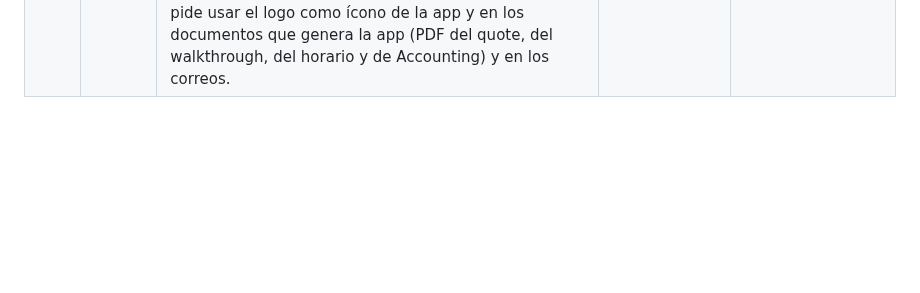
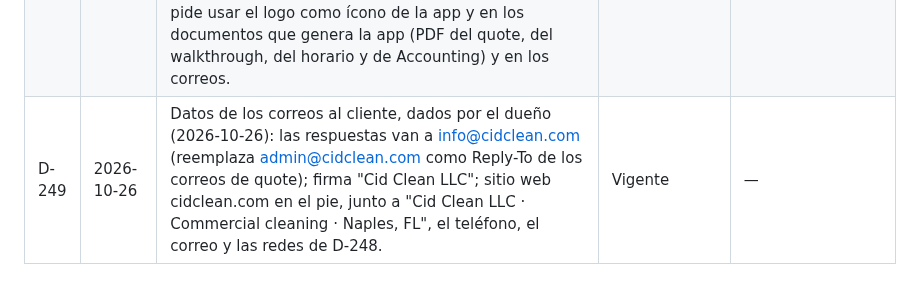
Before and after one commit to CidClean/CidCleanApp, a Markdown page: decisions.md, the part around the change. GitHub-like rendering; blank space fills up the shorter version.

Commit message:
Registrar Reply-To, firma y sitio web de los correos (D-249)
Co-Authored-By: Claude Opus 5.5 <noreply@anthropic.com>
Claude-Session: https://claude.ai/code/session_01AHzqxwBEvxLyurBG1B1z3h

```diff
--- a/decisions.md
+++ b/decisions.md
@@ -254,3 +254,4 @@ Fechas en formato AAAA-MM-DD. Si se decide otro formato, se registra aquí como
 | D-246 | 2026-10-26 | Delegada por el dueño (D-200), tras su prueba con "(123) 456-7890" (2026-10-26): el aviso del teléfono explica la regla de EE. UU. que ya se validaba (10 dígitos; el código de área y los 3 siguientes no empiezan con 0 ni 1): "Escribe un teléfono válido de EE. UU.: 10 dígitos, y el código de área y los 3 siguientes no empiezan con 0 ni 1. Ejemplo: (239) 555-0142." La regla no cambia. | Vigente | — |
 | D-247 | 2026-10-26 | Correos, elegido por el dueño (2026-10-26): (1) se quita lo bilingüe y todos los correos salen siempre en inglés (código para entrar, invitación, quote, código del portal, decisión del cliente, avisos y resumen); (2) el correo del quote muestra una vista previa con el sitio, la frecuencia, la lista de servicios y el total, y el botón "View quote" lleva al portal, que sigue protegido por código para que solo el cliente pueda aceptar; (3) los correos tendrán personalidad con logo, datos de la empresa y redes sociales, empezando por los que recibe el prospecto (quote y código del portal). El diseño visual se aprueba antes de construirlo. Reemplaza en parte D-186 (invitación bilingüe) y el idioma del lead en los correos de quote (el portal y el PDF no cambian). | Vigente | D-186 (en parte) |
 | D-248 | 2026-10-26 | Marca y datos de contacto, entregados por el dueño (2026-10-26): logo de Cid Clean del paquete "Cid_Clean_Iconos_App" (C con la i en espacio negativo, D, gota y dos olas), guardado en `brand/` (íconos 1024, 512, 192, 180, favicon, símbolo transparente 1024 y su SVG aproximado; `cid-clean-simbolo-correo-192.png` es el símbolo recortado para correos). Teléfono (786) 250-1324; correo humbertovp@cidclean.com; redes: Instagram https://www.instagram.com/cidclean, Facebook https://www.facebook.com/share/1DizxHgUY9/, TikTok https://www.tiktok.com/@cid.clean, LinkedIn https://www.linkedin.com/company/cidclean/. El dueño pide usar el logo como ícono de la app y en los documentos que genera la app (PDF del quote, del walkthrough, del horario y de Accounting) y en los correos. | Vigente | — |
+| D-249 | 2026-10-26 | Datos de los correos al cliente, dados por el dueño (2026-10-26): las respuestas van a info@cidclean.com (reemplaza admin@cidclean.com como Reply-To de los correos de quote); firma "Cid Clean LLC"; sitio web cidclean.com en el pie, junto a "Cid Clean LLC · Commercial cleaning · Naples, FL", el teléfono, el correo y las redes de D-248. | Vigente | — |
```
